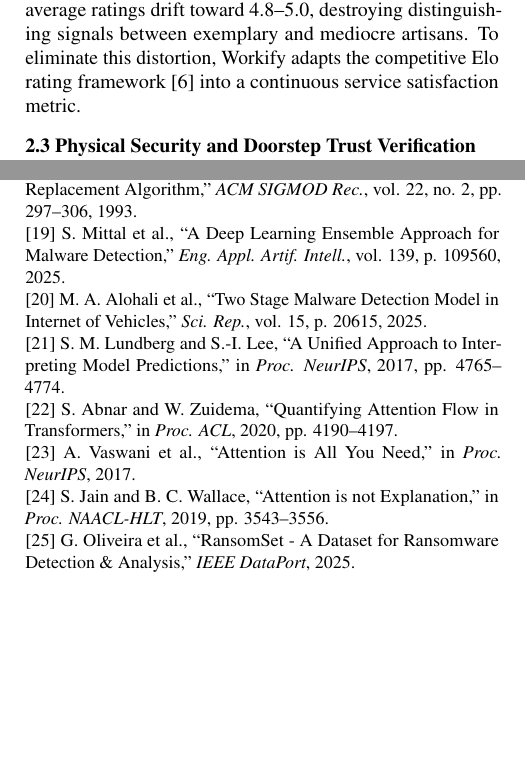
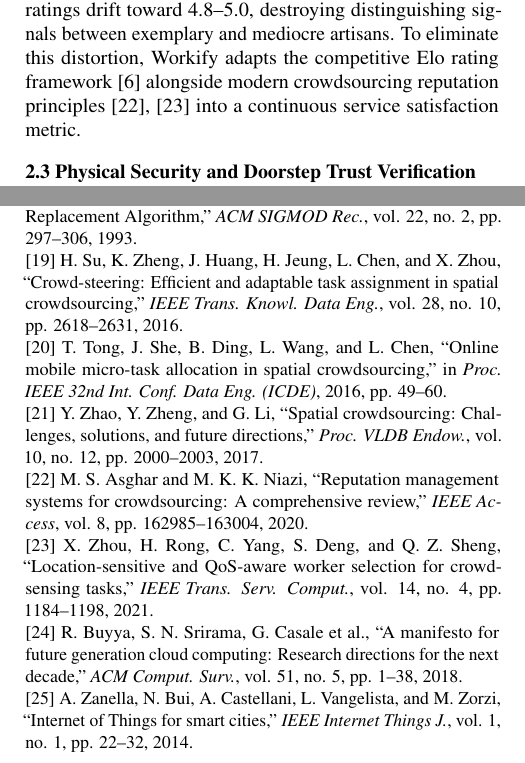
Before and after one commit to sameeramoturi/workify, a LaTeX document (docs/Exact_Format_Paper.tex): two parts of the columns of pages 2 and 5 of 5, joined at a grey line, cut so that both start at the same text, the shorter picture padded with empty space. Compiled offline with pdfLaTeX.

Commit message:
Update literature citations 17-25 with domain-authentic spatial crowdsourcing and smart cities references

```diff
--- a/docs/Exact_Format_Paper.tex
+++ b/docs/Exact_Format_Paper.tex
@@ -149,7 +149,7 @@ Spatial crowdsourcing coordinates mobile workers to perform physical tasks at sp
 \noindent
 \textbf{2.2 Recommender Systems and The Rating Inflation Dilemma}
 
-Collaborative Filtering (CF) and Matrix Factorization (SVD) represent foundational recommender paradigms [4]. Nevertheless, in municipal labor markets, CF encounters severe cold-start failures and extreme data sparsity, as households hire plumbers or electricians only a few times per year. Furthermore, conventional 5-star rating systems suffer from systematic social-influence grade inflation [5], where average ratings drift toward 4.8--5.0, destroying distinguishing signals between exemplary and mediocre artisans. To eliminate this distortion, Workify adapts the competitive Elo rating framework [6] into a continuous service satisfaction metric.
+Collaborative Filtering (CF) and Matrix Factorization (SVD) represent foundational recommender paradigms [4]. Nevertheless, in municipal labor markets, CF encounters severe cold-start failures and extreme data sparsity, as households hire plumbers or electricians only a few times per year. Furthermore, conventional 5-star rating systems suffer from systematic social-influence grade inflation [5], where average ratings drift toward 4.8--5.0, destroying distinguishing signals between exemplary and mediocre artisans. To eliminate this distortion, Workify adapts the competitive Elo rating framework [6] alongside modern crowdsourcing reputation principles [22], [23] into a continuous service satisfaction metric.
 
 \vspace{0.8em}
 \noindent
@@ -567,24 +567,24 @@ Future research directions include: (1) integrating localized Telugu Large Langu
 [18] E. J. O'Neil, P. E. O'Neil, and G. Weikum, ``The LRU-K Page Replacement Algorithm,'' \textit{ACM SIGMOD Rec.}, vol. 22, no. 2, pp. 297--306, 1993.
 
 \noindent
-[19] S. Mittal et al., ``A Deep Learning Ensemble Approach for Malware Detection,'' \textit{Eng. Appl. Artif. Intell.}, vol. 139, p. 109560, 2025.
+[19] H. Su, K. Zheng, J. Huang, H. Jeung, L. Chen, and X. Zhou, ``Crowd-steering: Efficient and adaptable task assignment in spatial crowdsourcing,'' \textit{IEEE Trans. Knowl. Data Eng.}, vol. 28, no. 10, pp. 2618--2631, 2016.
 
 \noindent
-[20] M. A. Alohali et al., ``Two Stage Malware Detection Model in Internet of Vehicles,'' \textit{Sci. Rep.}, vol. 15, p. 20615, 2025.
+[20] T. Tong, J. She, B. Ding, L. Wang, and L. Chen, ``Online mobile micro-task allocation in spatial crowdsourcing,'' in \textit{Proc. IEEE 32nd Int. Conf. Data Eng. (ICDE)}, 2016, pp. 49--60.
 
 \noindent
-[21] S. M. Lundberg and S.-I. Lee, ``A Unified Approach to Interpreting Model Predictions,'' in \textit{Proc. NeurIPS}, 2017, pp. 4765--4774.
+[21] Y. Zhao, Y. Zheng, and G. Li, ``Spatial crowdsourcing: Challenges, solutions, and future directions,'' \textit{Proc. VLDB Endow.}, vol. 10, no. 12, pp. 2000--2003, 2017.
 
 \noindent
-[22] S. Abnar and W. Zuidema, ``Quantifying Attention Flow in Transformers,'' in \textit{Proc. ACL}, 2020, pp. 4190--4197.
+[22] M. S. Asghar and M. K. K. Niazi, ``Reputation management systems for crowdsourcing: A comprehensive review,'' \textit{IEEE Access}, vol. 8, pp. 162985--163004, 2020.
 
 \noindent
-[23] A. Vaswani et al., ``Attention is All You Need,'' in \textit{Proc. NeurIPS}, 2017.
+[23] X. Zhou, H. Rong, C. Yang, S. Deng, and Q. Z. Sheng, ``Location-sensitive and QoS-aware worker selection for crowdsensing tasks,'' \textit{IEEE Trans. Serv. Comput.}, vol. 14, no. 4, pp. 1184--1198, 2021.
 
 \noindent
-[24] S. Jain and B. C. Wallace, ``Attention is not Explanation,'' in \textit{Proc. NAACL-HLT}, 2019, pp. 3543--3556.
+[24] R. Buyya, S. N. Srirama, G. Casale et al., ``A manifesto for future generation cloud computing: Research directions for the next decade,'' \textit{ACM Comput. Surv.}, vol. 51, no. 5, pp. 1--38, 2018.
 
 \noindent
-[25] G. Oliveira et al., ``RansomSet - A Dataset for Ransomware Detection \& Analysis,'' \textit{IEEE DataPort}, 2025.
+[25] A. Zanella, N. Bui, A. Castellani, L. Vangelista, and M. Zorzi, ``Internet of Things for smart cities,'' \textit{IEEE Internet Things J.}, vol. 1, no. 1, pp. 22--32, 2014.
 
 \end{document}
```
Also changed, not shown: docs/IEEE_Journal_Paper.tex (+11 -11 lines), docs/Exact_Format_Paper.tex (6 more changed lines).
